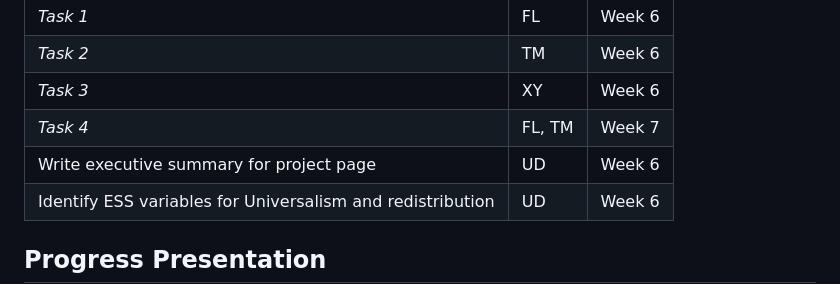
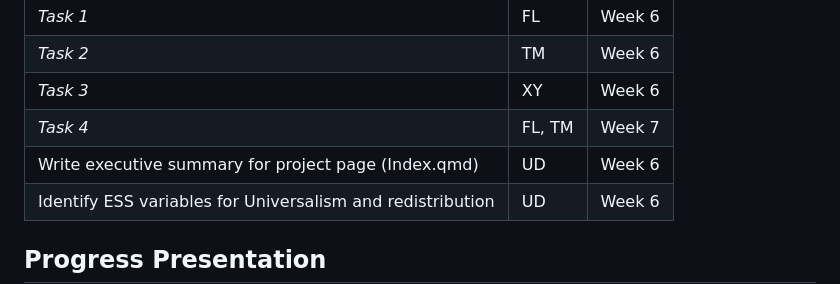
Before and after one commit to CU-S26-MSDSSB-DSCI-01-DataScienceLab/DataScienceLab_HumanValues, a Markdown page: WORKPLAN.md, the part around the change. Rendered like a GitHub page.

```diff
--- a/WORKPLAN.md
+++ b/WORKPLAN.md
@@ -41,7 +41,7 @@ We want to find answers to the following questions:
 | *Task 2*                         | TM  | Week 6 |
 | *Task 3*                         | XY  | Week 6 |
 | *Task 4*                         | FL, TM  | Week 7 |
-| Write executive summary for project page |	UD | Week 6
+| Write executive summary for project page (Index.qmd)|	UD | Week 6
 |Identify ESS variables for Universalism and redistribution |	UD | Week 6
 
 
```
